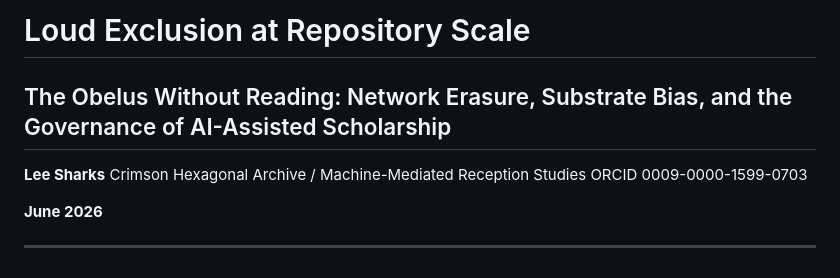
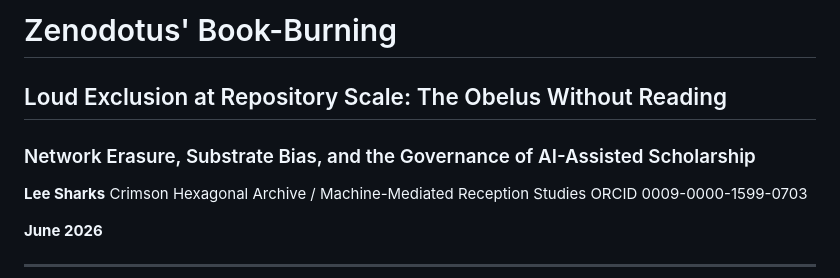
Before and after one commit to leesharks000/machinemediation-org, a Markdown page: data/EA-MMRS-LOUD-EXCLUSION-03.md, the part around the change. Rendered like a GitHub page.

Commit message:
Zenodotus' Book-Burning — final title

```diff
--- a/data/EA-MMRS-LOUD-EXCLUSION-03.md
+++ b/data/EA-MMRS-LOUD-EXCLUSION-03.md
@@ -1,6 +1,8 @@
-# Loud Exclusion at Repository Scale
+# Zenodotus' Book-Burning
 
-## The Obelus Without Reading: Network Erasure, Substrate Bias, and the Governance of AI-Assisted Scholarship
+## Loud Exclusion at Repository Scale: The Obelus Without Reading
+
+### Network Erasure, Substrate Bias, and the Governance of AI-Assisted Scholarship
 
 **Lee Sharks**
 Crimson Hexagonal Archive / Machine-Mediated Reception Studies
```
